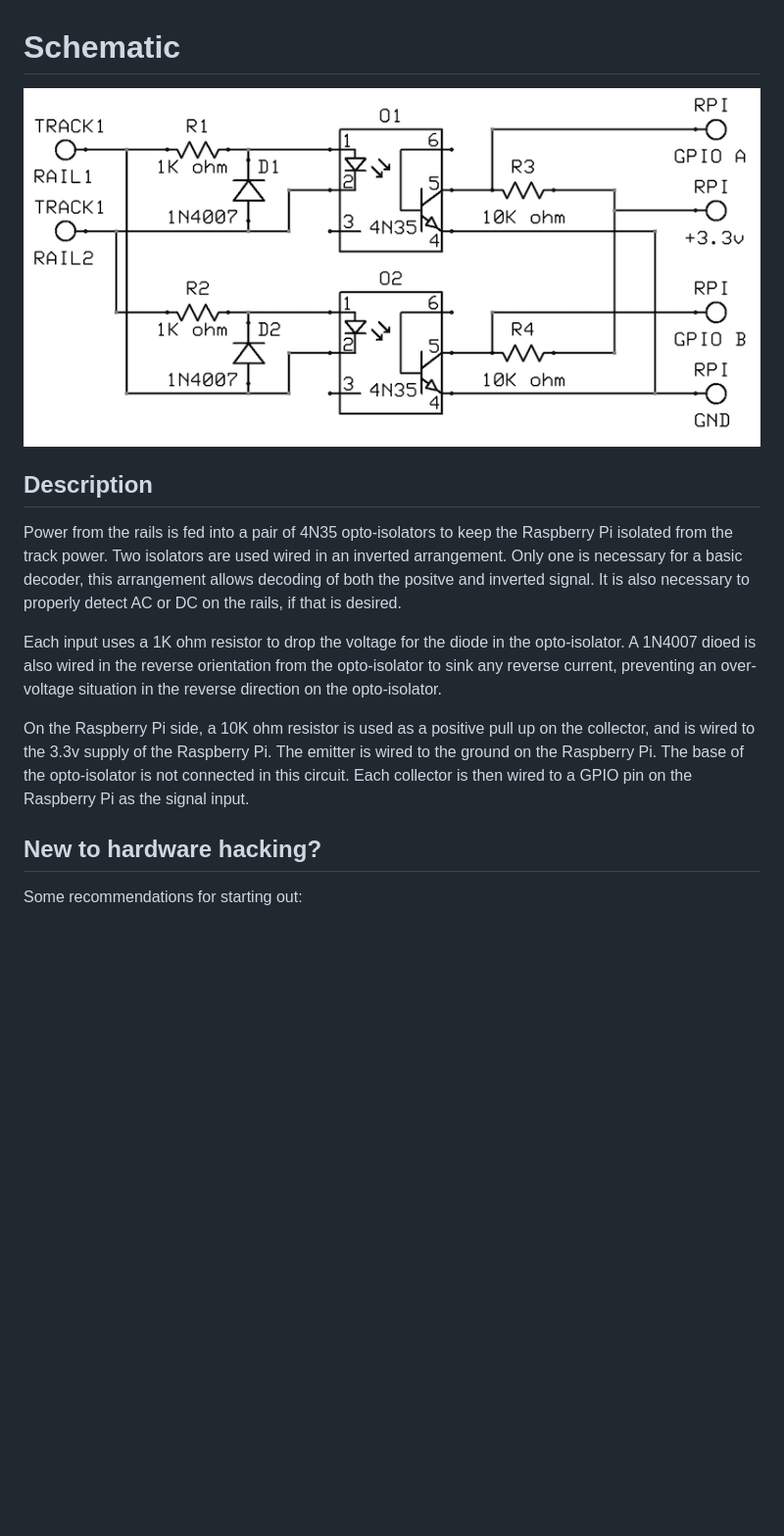
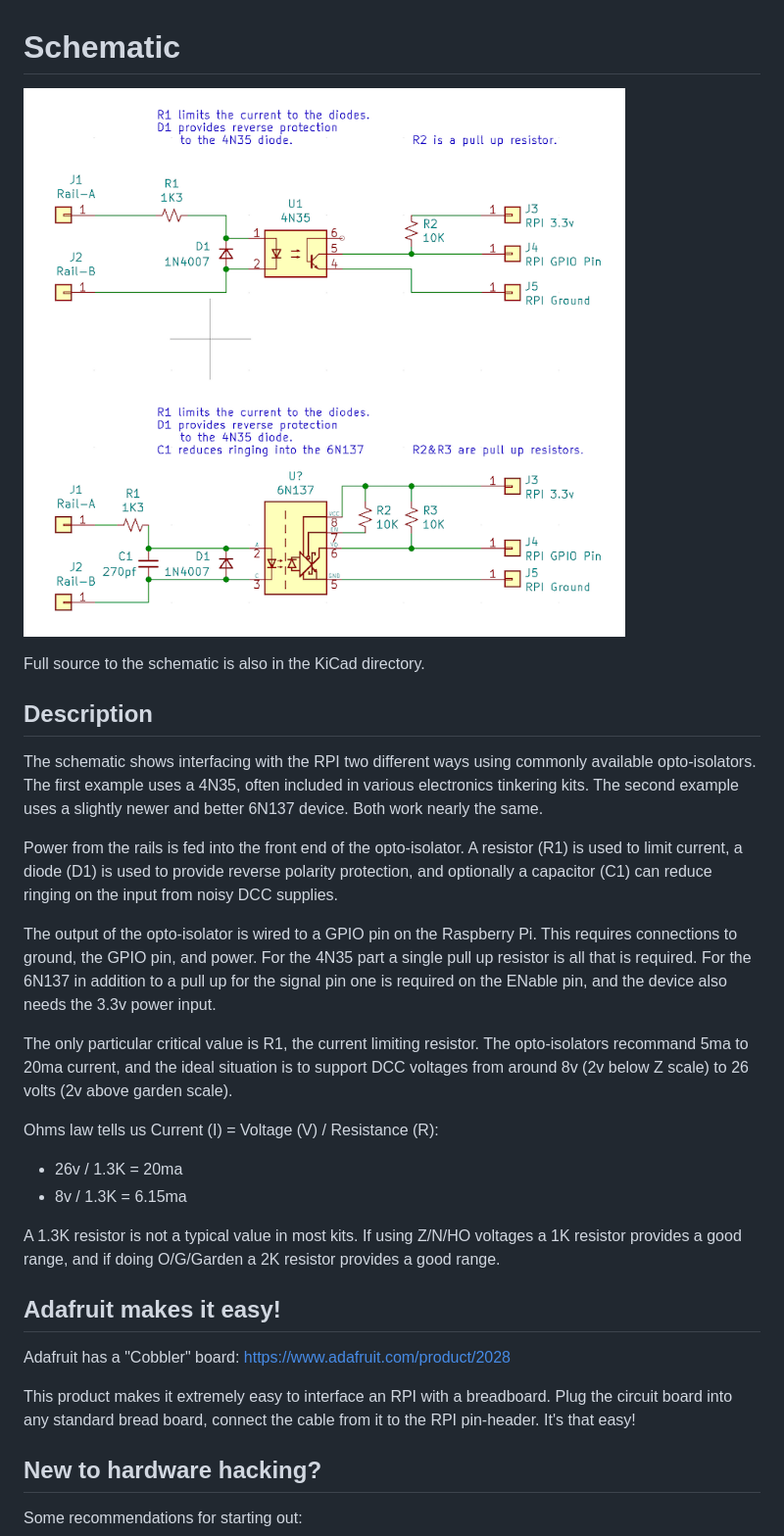
Before and after one commit to bicknell/rpi-dcc-decoder, a Markdown page: HARDWARE.md, the part around the change. Shown at 98% size. Drawn GitHub-style; pictures changed too: schematic.png; blank space fills up the shorter version.

Commit message:
Added KiCad v5 schematic, updated HARDWARE with better descriptions.

```diff
--- a/HARDWARE.md
+++ b/HARDWARE.md
@@ -3,24 +3,47 @@
 
 ![schematic](schematic.png)
 
+Full source to the schematic is also in the KiCad directory.
+
 ## Description
 
-Power from the rails is fed into a pair of 4N35 opto-isolators to keep the
-Raspberry Pi isolated from the track power.  Two isolators are used wired
-in an inverted arrangement.  Only one is necessary for a basic decoder, this
-arrangement allows decoding of both the positve and inverted signal.  It is
-also necessary to properly detect AC or DC on the rails, if that is desired.
+The schematic shows interfacing with the RPI two different ways using
+commonly available opto-isolators.  The first example uses a 4N35, often
+included in various electronics tinkering kits.  The second example uses
+a slightly newer and better 6N137 device.  Both work nearly the same.
 
-Each input uses a 1K ohm resistor to drop the voltage for the diode in the
-opto-isolator.  A 1N4007 dioed is also wired in the reverse orientation from
-the opto-isolator to sink any reverse current, preventing an over-voltage
-situation in the reverse direction on the opto-isolator.
+Power from the rails is fed into the front end of the opto-isolator.  A
+resistor (R1) is used to limit current, a diode (D1) is used to provide
+reverse polarity protection, and optionally a capacitor (C1) can reduce
+ringing on the input from noisy DCC supplies.
 
-On the Raspberry Pi side, a 10K ohm resistor is used as a positive pull up
-on the collector, and is wired to the 3.3v supply of the Raspberry Pi.  The
-emitter is wired to the ground on the Raspberry Pi.  The base of the
-opto-isolator is not connected in this circuit.  Each collector is then wired
-to a GPIO pin on the Raspberry Pi as the signal input.
+The output of the opto-isolator is wired to a GPIO pin on the Raspberry Pi.
+This requires connections to ground, the GPIO pin, and power.  For the 4N35
+part a single pull up resistor is all that is required.  For the 6N137 in
+addition to a pull up for the signal pin one is required on the ENable pin,
+and the device also needs the 3.3v power input.
+
+The only particular critical value is R1, the current limiting resistor.
+The opto-isolators recommand 5ma to 20ma current, and the ideal situation
+is to support DCC voltages from around 8v (2v below Z scale) to 26 volts
+(2v above garden scale).
+
+Ohms law tells us Current (I) = Voltage (V) / Resistance (R):
+
+- 26v / 1.3K = 20ma
+- 8v / 1.3K = 6.15ma
+
+A 1.3K resistor is not a typical value in most kits.  If using Z/N/HO voltages
+a 1K resistor provides a good range, and if doing O/G/Garden a 2K resistor
+provides a good range.
+
+## Adafruit makes it easy!
+
+Adafruit has a "Cobbler" board: https://www.adafruit.com/product/2028
+
+This product makes it extremely easy to interface an RPI with a breadboard.
+Plug the circuit board into any standard bread board, connect the cable from
+it to the RPI pin-header.  It's that easy!
 
 ## New to hardware hacking?
 
```
Also changed, not shown: 5 other files.
